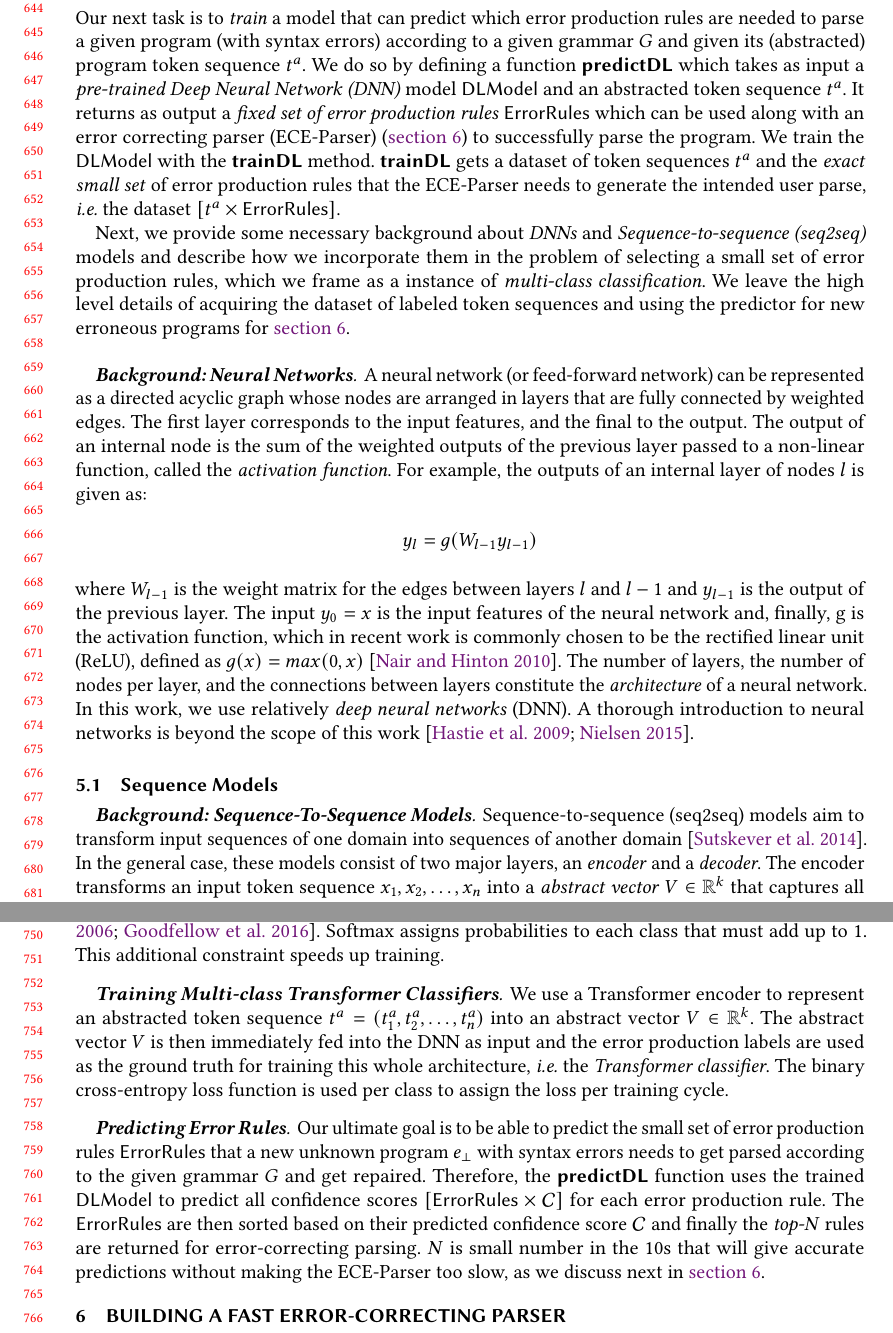
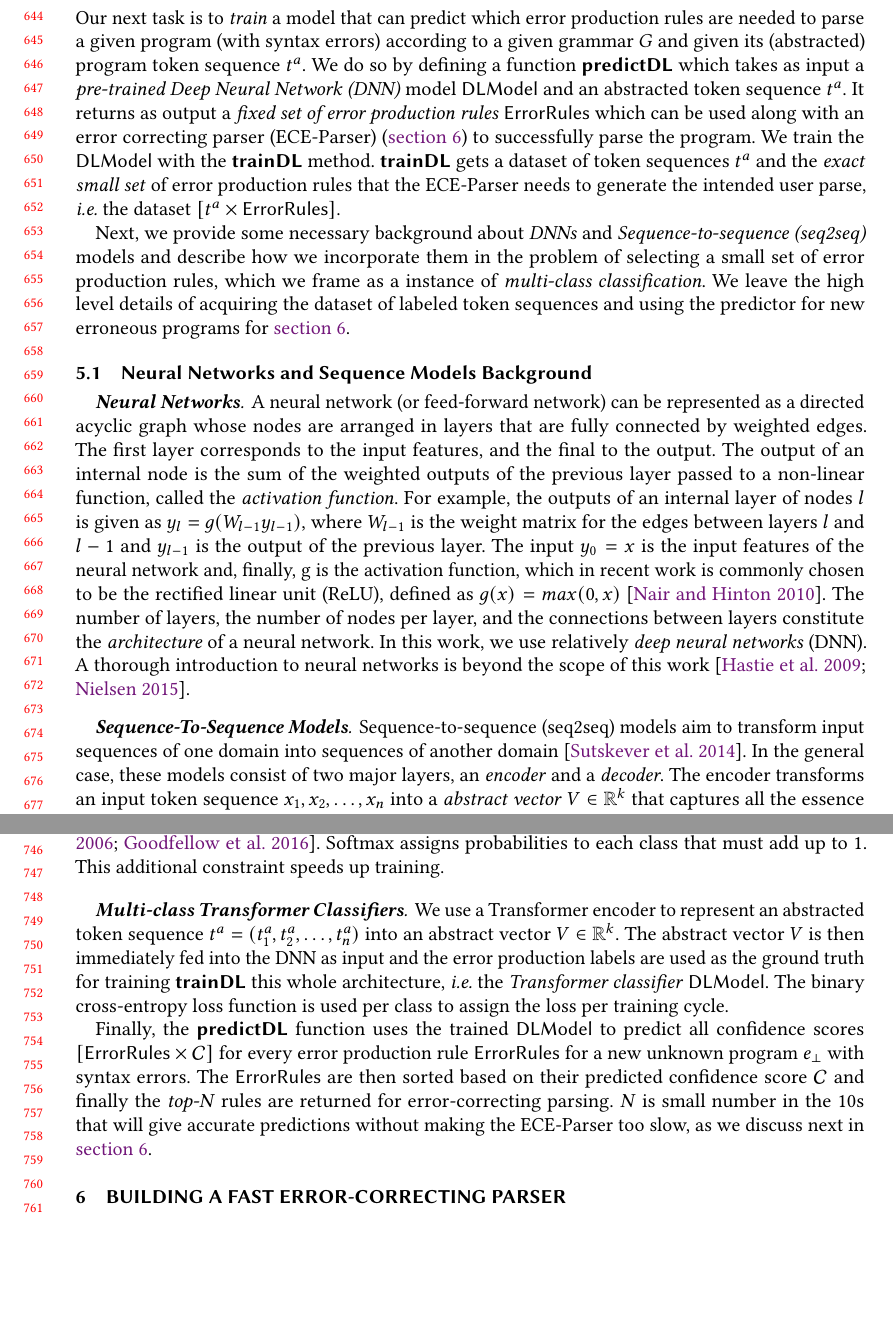
Before and after one commit to gsakkas/seq2parse, a LaTeX paper (paper/oopsla22-submission/main.tex, which reads paper/oopsla22-submission/seq-classifiers.tex): two parts of pages 14 and 16 of 26, joined at a grey line, cut so that both start at the same text, the shorter picture padded with empty space. Compiled offline with pdfLaTeX.

Commit message:
Updated seq classifiers

```diff
--- a/paper/oopsla22-submission/seq-classifiers.tex
+++ b/paper/oopsla22-submission/seq-classifiers.tex
@@ -25,32 +25,28 @@ frame as a instance of \emph{multi-class classification}. We leave the high
 level details of acquiring the dataset of labeled token sequences and using the
 predictor for new erroneous programs for \autoref{sec:whole-system}.
 
-\mypara{Background: Neural Networks}
+\subsection{Neural Networks and Sequence Models Background}
+\label{sec:seq-classifiers:background}
+
+\mypara{Neural Networks}
 A neural network (or feed-forward network) can be represented as a directed
 acyclic graph whose nodes are arranged in layers that are fully connected by
 weighted edges. The first layer corresponds to the input features, and the final
 to the output. The output of an internal node is the sum of the weighted outputs
 of the previous layer passed to a non-linear function, called the
 \emph{activation function}. For example, the outputs of an internal layer of
-nodes $l$ is given as:
-\begin{equation*}
-    y_l = g(W_{l-1} y_{l-1})
-\end{equation*}
-where $W_{l-1}$ is the weight matrix for the edges between layers $l$ and $l-1$
-and $y_{l-1}$ is the output of the previous layer. The input $y_0 = x$ is the
-input features of the neural network and, finally, g is the activation function,
-which in recent work is commonly chosen to be the rectified linear unit (ReLU),
-defined as $g(x) = max(0, x)$ \citep{Nair2010-xg}.  The number of layers, the
-number of nodes per layer, and the connections between layers constitute the
-\emph{architecture} of a neural network. In this work, we use relatively
-\emph{deep neural networks} (\dnn). A thorough introduction to neural networks
-is beyond the scope of this work~\citep{Hastie2009-bn, Nielsen2015-pu}.
+nodes $l$ is given as $y_l = g(W_{l-1} y_{l-1})$, where $W_{l-1}$ is the weight
+matrix for the edges between layers $l$ and $l-1$ and $y_{l-1}$ is the output of
+the previous layer. The input $y_0 = x$ is the input features of the neural
+network and, finally, g is the activation function, which in recent work is
+commonly chosen to be the rectified linear unit (ReLU), defined as $g(x) =
+max(0, x)$ \citep{Nair2010-xg}.  The number of layers, the number of nodes per
+layer, and the connections between layers constitute the \emph{architecture} of
+a neural network. In this work, we use relatively \emph{deep neural networks}
+(\dnn). A thorough introduction to neural networks is beyond the scope of this
+work~\citep{Hastie2009-bn, Nielsen2015-pu}.
 
-
-\subsection{Sequence Models}
-\label{sec:seq-classifiers:seq-models}
-
-\mypara{Background: Sequence-To-Sequence Models}
+\mypara{Sequence-To-Sequence Models}
 Sequence-to-sequence (seq2seq) models aim to transform input sequences of one
 domain into sequences of another domain \citep{Sutskever_2014}. In the general
 case, these models consist of two major layers, an \emph{encoder} and a
@@ -160,49 +156,21 @@ function is used at output layer \citep{Goodfellow-et-al-2016,
 Bishop-book-2006}. Softmax assigns probabilities to each class that must add up
 to 1. This additional constraint speeds up training.
 
-\mypara{Training Multi-class Transformer Classifiers}
+\mypara{Multi-class Transformer Classifiers}
 %
 We use a Transformer encoder to represent an abstracted token sequence $t^a =
 (t^a_1, t^a_2, \dots, t^a_n)$ into an abstract vector $V \in \R^k$. The abstract
 vector $V$ is then immediately fed into the \dnn as input and the error
-production labels are used as the ground truth for training this whole
-architecture, \ie the \emph{Transformer classifier}. The binary cross-entropy
-loss function is used per class to assign the loss per training cycle.
+production labels are used as the ground truth for training $\trainDLsym$ this
+whole architecture, \ie the \emph{Transformer classifier} $\Model$. The binary
+cross-entropy loss function is used per class to assign the loss per training
+cycle.
 
-\mypara{Predicting Error Rules}
-%
-Our ultimate goal is to be able to predict the small set of error production
-rules $\errorrulessym$ that a new unknown program $e_\bot$ with syntax errors
-needs to get parsed according to the given grammar $G$ and get repaired.
-Therefore, the $\predictDLsym$ function uses the trained $\Model$ to predict all
-confidence scores $\List{\errorrulessym \times \Conf}$ for each error production
-rule. The $\errorrulessym$ are then sorted based on their predicted confidence
+Finally, the $\predictDLsym$ function uses the trained $\Model$ to predict all
+confidence scores $\List{\errorrulessym \times \Conf}$ for every error
+production rule $\errorrulessym$ for a new unknown program $e_\bot$ with syntax
+errors. The $\errorrulessym$ are then sorted based on their predicted confidence
 score $\Conf$ and finally the \emph{top-N} rules are returned for
 error-correcting parsing. $N$ is small number in the 10s that will give accurate
 predictions without making the ECE-Parser too slow, as we discuss next in
 \autoref{sec:whole-system}.
-
-% \mypara{The Prediction Algorithm}
-% Our algorithm first extracts the machine-learning-amenable dataset $D_{ML}$
-% from the program pairs dataset $D$. For each program pair in $D$,
-% \textsc{Extract} returns a mapping from the erroneous program's subexpressions
-% to features and labels. Then, \textsc{InSlice} keeps only the expressions in
-% the the type-error slice and evaluates to a list of the respective feature and
-% label vectors, which is added to the $D_{ML}$ dataset. This dataset
-% is used by the \textsc{Train} function to generate our predictive $Models$, \ie
-% $\Model$ and $\Model$.
-
-% At this point we want to generate a $\predictorsym$ for a new unknown program
-% $p$. We perform feature extraction for $p$ with \textsc{Extract}, and use
-% \textsc{InSlice} to restrict to expressions in $p$'s type-error slice.
-% The result is given by $Data(p)$.
-
-% \textsc{Rank} is then applied to all subexpressions produced by $Data(p)$ with
-% $\textsc{Map}$, which will create a mapping of the type
-% $\Emap{(\labelsym{\Conf})}$ associating expressions with confidence scores. We
-% apply \textsc{Rank} to each feature vector that corresponds to an expression in
-% the type-error slice of $p$. These vectors are the first elements of $\tilde{p}
-% \in Data(p)$, which are of type $\datasym \times \labelsym{\ConfBin}$. Finally,
-% $\predictorsym\ Pr$ is returned, which is used by our synthesis algorithm in
-% \autoref{sec:synthesis} to correlate subexpressions in $p$ with their confidence
-% scores.
```
Also changed, not shown: paper/oopsla22-submission/seq-classifiers.tex (2 more changed lines).
